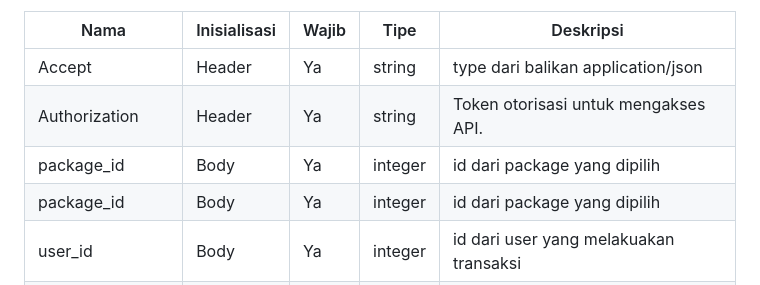
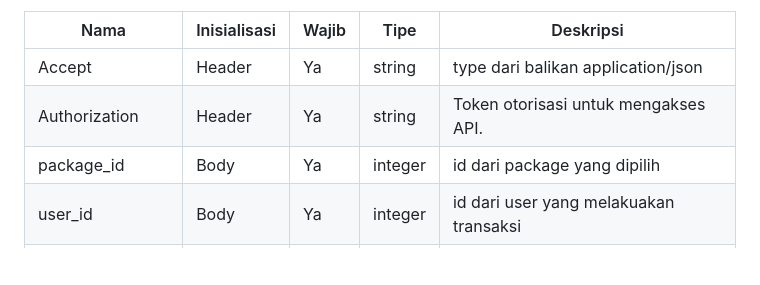
Before and after one commit to magerngulik/api-healing-apps, a Markdown page: README.md, the part around one of its changes. Drawn GitHub-style; blank space fills up the shorter version.

```diff
--- a/README.md
+++ b/README.md
@@ -327,7 +327,6 @@ POST /api/transaction/add
 | -------------- | ------------ | ----- | ------- | ---------------------------------------- |
 | Accept         | Header       | Ya    | string  | type dari balikan application/json  |
 | Authorization  | Header       | Ya    | string  | Token otorisasi untuk mengakses API.     |
-| package_id     | Body         | Ya    | integer  | id dari package yang dipilih   |
 | package_id     | Body         | Ya    | integer  | id dari package yang dipilih   |
 | user_id        | Body         | Ya    | integer | id dari user yang melakuakan transaksi |
 | destination_id | Body         | Ya    | integer | id dari destinasi yang di sediakan|
```
Also changed, not shown: other parts of README.md (+5 -5 lines).
